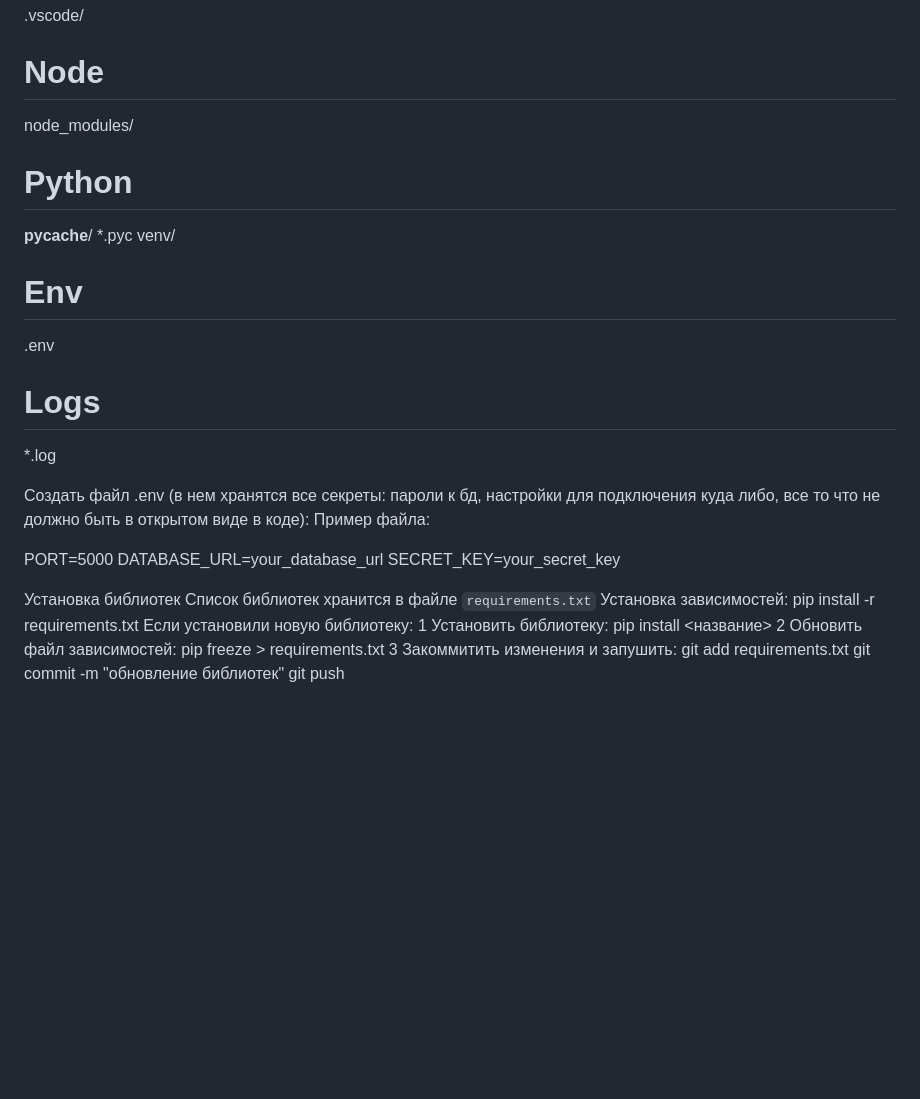
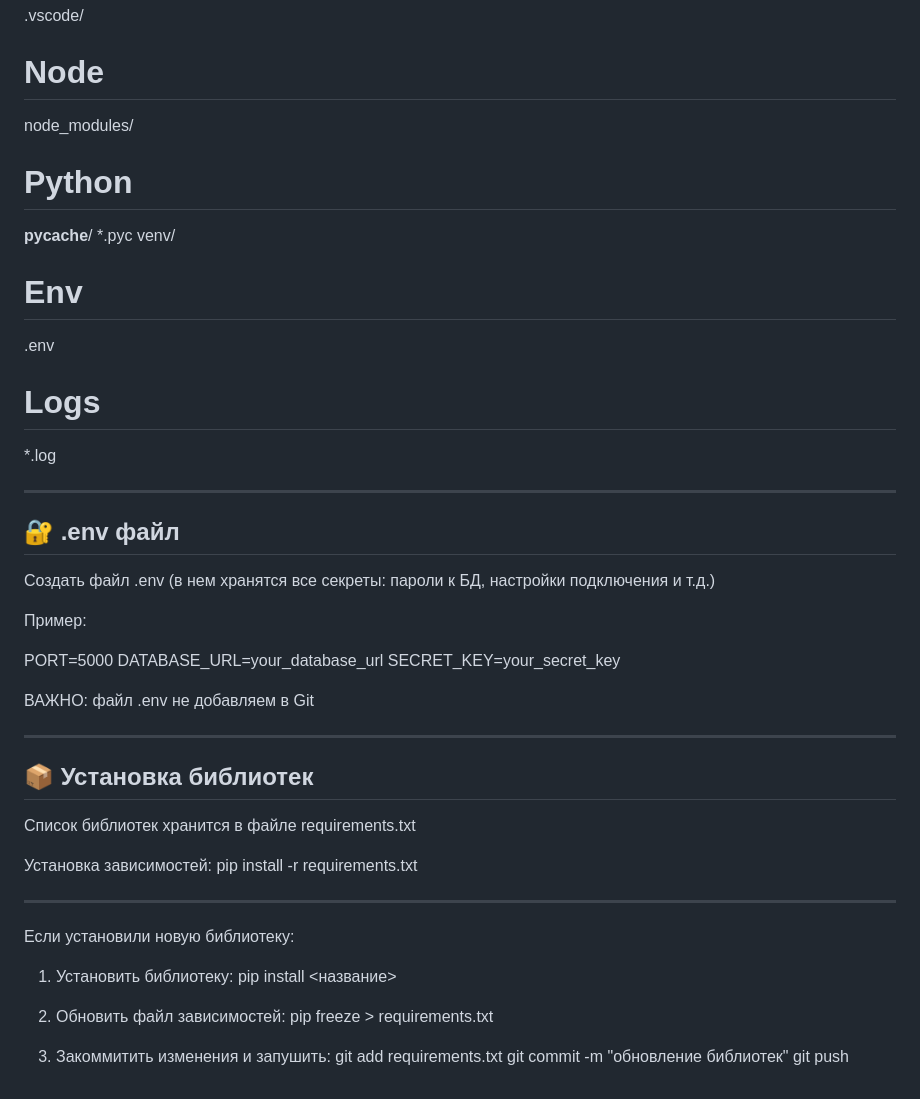
Before and after one commit to Fedor272901/Hackaton_2026, a Markdown page: README.md, the part around one of its changes. GitHub-like rendering; blank space fills up the shorter version.

Commit message:
Обновил README

```diff
--- a/README.md
+++ b/README.md
@@ -79,40 +118,54 @@ name — краткое название задачи (например: login,
 .vscode/
 
 # Node
-
 node_modules/
 
 # Python
-
-**pycache**/
-\*.pyc
+__pycache__/
+*.pyc
 venv/
 
 # Env
-
 .env
 
 # Logs
+*.log
 
-\*.log
+---
 
-Создать файл .env (в нем хранятся все секреты: пароли к бд, настройки для подключения куда либо, все то что не должно быть в открытом виде в коде):
-Пример файла:
+## 🔐 .env файл
+
+Создать файл .env
+(в нем хранятся все секреты: пароли к БД, настройки подключения и т.д.)
+
+Пример:
 
 PORT=5000
 DATABASE_URL=your_database_url
 SECRET_KEY=your_secret_key
 
-Установка библиотек
-Список библиотек хранится в файле `requirements.txt`
+ВАЖНО: файл .env не добавляем в Git
+
+---
+
+## 📦 Установка библиотек
+
+Список библиотек хранится в файле requirements.txt
+
 Установка зависимостей:
 pip install -r requirements.txt
+
+---
+
 Если установили новую библиотеку:
-1 Установить библиотеку:
+
+1. Установить библиотеку:
 pip install <название>
-2 Обновить файл зависимостей:
+
+2. Обновить файл зависимостей:
 pip freeze > requirements.txt
-3 Закоммитить изменения и запушить:
+
+3. Закоммитить изменения и запушить:
 git add requirements.txt
 git commit -m "обновление библиотек"
 git push
```
Also changed, not shown: other parts of README.md (+74 -35 lines).
